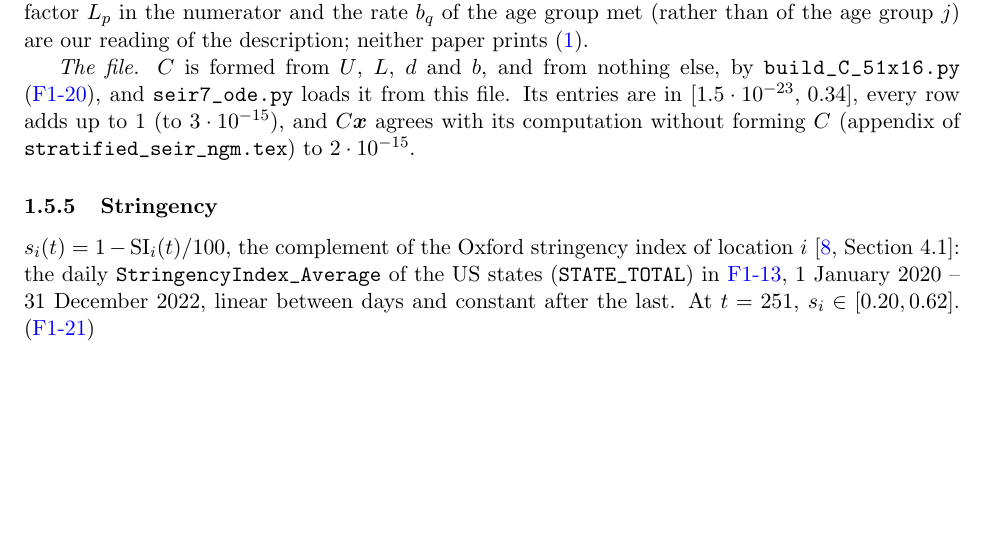
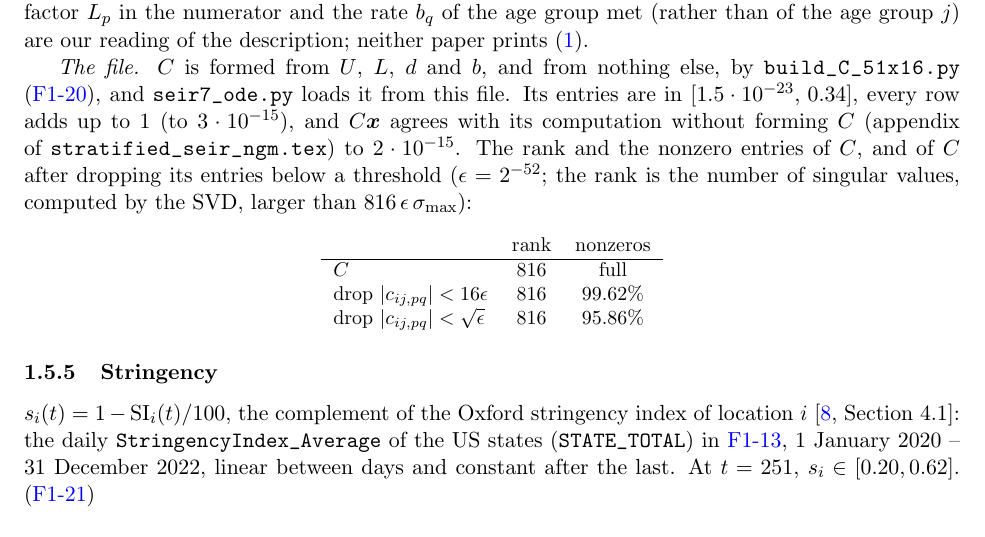
Before and after one commit to ludmil02/MathBio, a LaTeX document (notes/DATA.tex): part of page 4 of 8, cut so that both start at the same text, the shorter picture padded with empty space. Compiled offline with pdfLaTeX.

Commit message:
rank of C

```diff
--- a/notes/DATA.tex
+++ b/notes/DATA.tex
@@ -191,6 +191,18 @@ description; neither paper prints~\eqref{contacts}.
 Its entries are in $[1.5\cdot10^{-23},\,0.34]$, every row adds up to $1$ (to
 $3\cdot10^{-15}$), and $C\bm x$ agrees with its computation without forming $C$
 (appendix of \src{stratified_seir_ngm.tex}) to $2\cdot10^{-15}$.
+The rank and the nonzero entries of $C$, and of $C$ after dropping its entries below a
+threshold ($\epsilon=2^{-52}$; the rank is the number of singular values, computed by the
+SVD, larger than $816\,\epsilon\,\sigma_{\max}$):
+\begin{center}
+\small
+\begin{tabular}{lcc}
+ & rank & nonzeros\\\hline
+$C$ & 816 & full\\
+drop $|c_{ij,pq}|<16\epsilon$ & 816 & $99.62\%$\\
+drop $|c_{ij,pq}|<\sqrt{\epsilon}$ & 816 & $95.86\%$
+\end{tabular}
+\end{center}
 
 \subsubsection{Stringency}\label{sec-s}
 $s_i(t)=1-\mathrm{SI}_i(t)/100$, the complement of the
```
